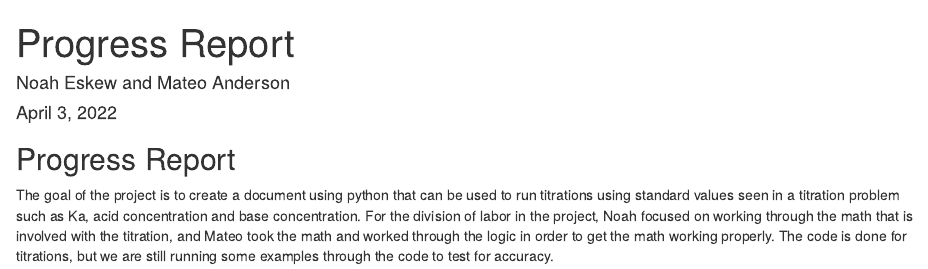
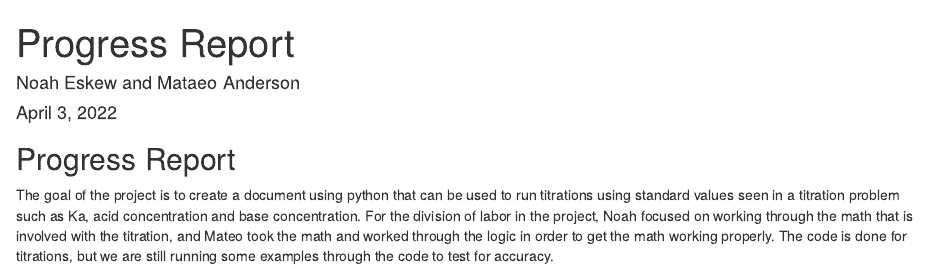
Before and after one commit to purplescut/analytical-equations, an R Markdown document (ProgressReport.Rmd): the page in a window 1100 px wide, from its top. Rendered offline with R 4.5, knitr and Pandoc, with nearby package versions.

Commit message:
Update ProgressReport.Rmd

```diff
--- a/ProgressReport.Rmd
+++ b/ProgressReport.Rmd
@@ -1,6 +1,6 @@
 ---
 title: "Progress Report"
-author: "Noah Eskew and Mateo Anderson"
+author: "Noah Eskew and Mataeo Anderson"
 date: "April 3, 2022"
 output: html_document
 ---
```
